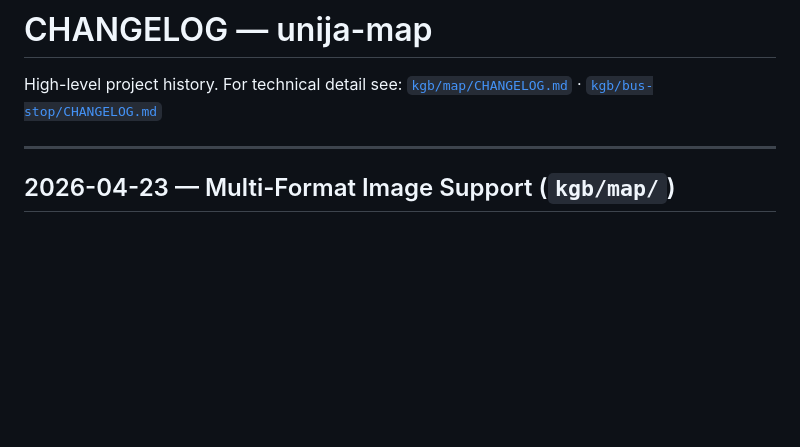
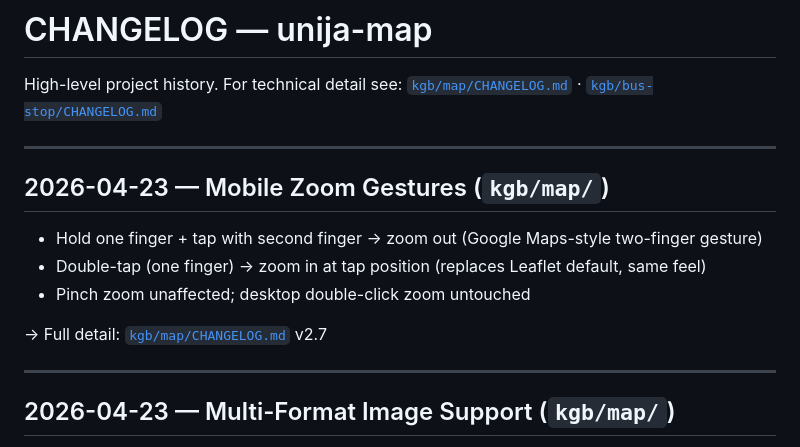
Before and after one commit to unija-info/unija-map, a Markdown page: CHANGELOG.md, the part around the change. Rendered like a GitHub page; blank space fills up the shorter version.

```diff
--- a/CHANGELOG.md
+++ b/CHANGELOG.md
@@ -2,6 +2,16 @@
 
 High-level project history. For technical detail see:
 [`kgb/map/CHANGELOG.md`](kgb/map/CHANGELOG.md) · [`kgb/bus-stop/CHANGELOG.md`](kgb/bus-stop/CHANGELOG.md)
+
+---
+
+## 2026-04-23 — Mobile Zoom Gestures (`kgb/map/`)
+
+- Hold one finger + tap with second finger → zoom out (Google Maps-style two-finger gesture)
+- Double-tap (one finger) → zoom in at tap position (replaces Leaflet default, same feel)
+- Pinch zoom unaffected; desktop double-click zoom untouched
+
+→ Full detail: [`kgb/map/CHANGELOG.md`](kgb/map/CHANGELOG.md) v2.7
 
 ---
 
```
Also changed, not shown: kgb/map/CHANGELOG.md (+10 -0 lines), kgb/map/CLAUDE.md (+10 -0 lines).
